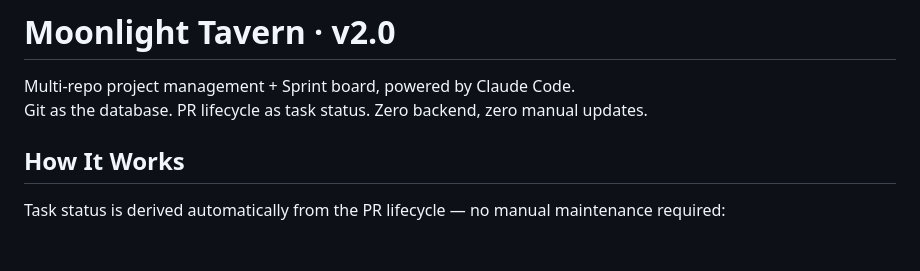
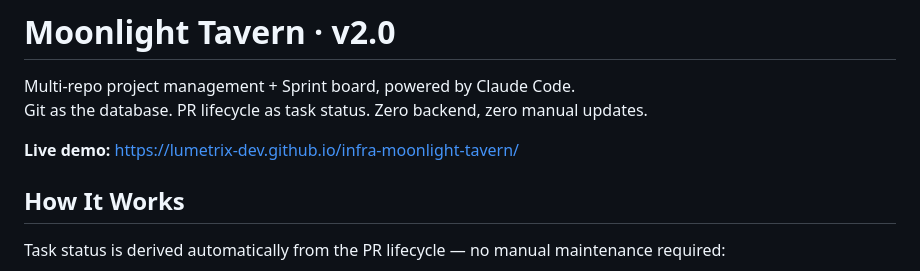
Before and after one commit to lumetrix-dev/infra-moonlight-tavern, a Markdown page: README.md, the part around the change. Rendered like a GitHub page; blank space fills up the shorter version.

Commit message:
docs: add live demo link to README
Co-Authored-By: Claude Sonnet 4.6 <noreply@anthropic.com>

```diff
--- a/README.md
+++ b/README.md
@@ -2,6 +2,8 @@
 
 Multi-repo project management + Sprint board, powered by Claude Code.
 Git as the database. PR lifecycle as task status. Zero backend, zero manual updates.
+
+**Live demo:** https://lumetrix-dev.github.io/infra-moonlight-tavern/
 
 ## How It Works
 
```
